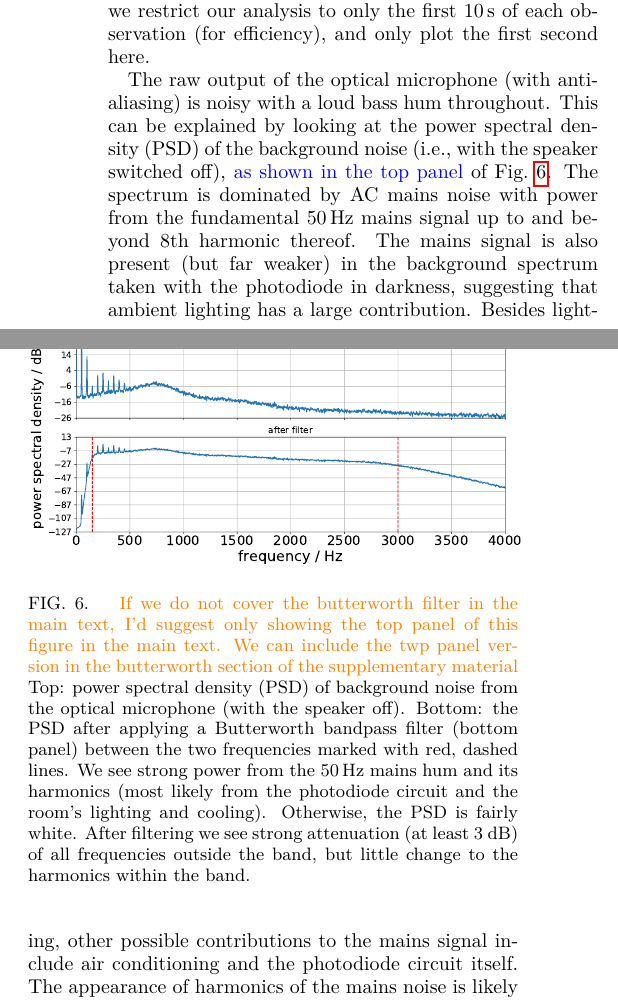
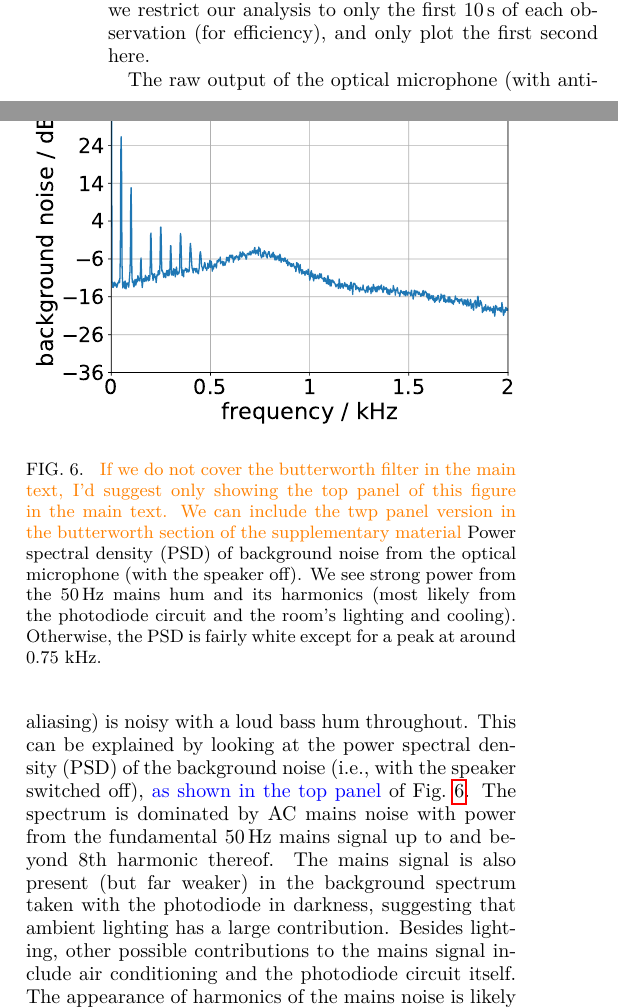
Before and after one commit to daccordeon/gravexplain, a LaTeX paper (paper/paper_main.tex, which reads paper/ifo-complexAudio.tex): two parts of the columns of page 7 of 14, joined at a grey line, cut so that both start at the same text. Compiled offline with pdfLaTeX.

Commit message:
fixing plots - part 1

```diff
--- a/paper/ifo-complexAudio.tex
+++ b/paper/ifo-complexAudio.tex
@@ -61,13 +61,13 @@ The spectrum in Fig.~\ref{fig:psd_noise} also has a broad feature at around $750
 
 
 \begin{figure}
-	\includegraphics[width=.49\textwidth]{figures/psd_butterworth_14_6.pdf}
+	\includegraphics[width=.49\textwidth]{figures/psd_podo_14_6.pdf}
 	\caption{\label{fig:psd_noise}
 \han{If we do not cover the butterworth filter in the main text, I'd suggest only showing the top panel of this figure in the main text. We can include the twp panel version in the butterworth section of the supplementary material}
-Top: power spectral density (PSD) of background noise from the optical microphone (with the speaker off).
-Bottom: the PSD after applying a Butterworth bandpass filter (bottom panel) between the two frequencies marked with red, dashed lines.
-We see strong power from the $50\,{\rm Hz}$ mains hum and its harmonics (most likely from the photodiode circuit and the room’s lighting and cooling). Otherwise, the PSD is fairly white.
-After filtering we see strong attenuation (at least 3~dB) of all frequencies outside the band, but little change to the harmonics within the band.
+Power spectral density (PSD) of background noise from the optical microphone (with the speaker off).
+% Bottom: the PSD after applying a Butterworth bandpass filter (bottom panel) between the two frequencies marked with red, dashed lines.
+We see strong power from the $50\,{\rm Hz}$ mains hum and its harmonics (most likely from the photodiode circuit and the room’s lighting and cooling). Otherwise, the PSD is fairly white except for a peak at around 0.75~kHz.
+% After filtering we see strong attenuation (at least 3~dB) of all frequencies outside the band, but little change to the harmonics within the band.
 }
 \end{figure}
 
```
Also changed, not shown: paper/ifo-appendix.tex (+1 -1 lines), paper/ifo-singleTone.tex (+1 -1 lines), paper/response/AJPRefereeResponse.tex (+3 -3 lines), paper/figures/psd_butterworth_14_6.pdf, paper/figures/psd_podo_14_6.pdf (added), paper/figures/webcam_spectrum_expt_4_0209.pdf (added), 2 other files.
